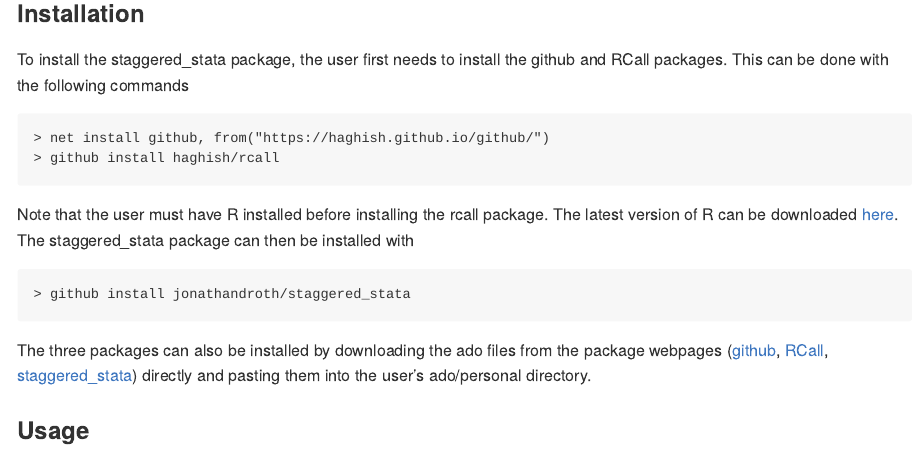
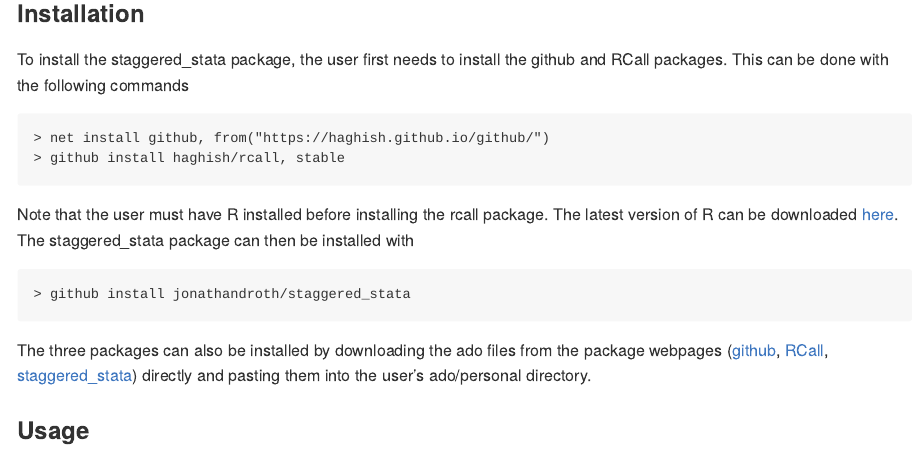
Before and after one commit to jonathandroth/staggered, an R Markdown document (README.Rmd): the page in a window 1100 px wide, from 3160 px down. The pictures show the output file README.md that the author committed with the source, drawn offline in the style of GitHub.

Commit message:
Updated instructions for rcall install to use the stable version

```diff
--- a/README.Rmd
+++ b/README.Rmd
@@ -121,7 +121,7 @@ We also provide a Stata implementation (staggered_stata) via the RCall package,
 To install the staggered_stata package, the user first needs to install the github and RCall packages. This can be done with the following commands
 
     > net install github, from("https://haghish.github.io/github/")
-    > github install haghish/rcall
+    > github install haghish/rcall, stable
 
 Note that the user must have R installed before installing the rcall package. The latest version of R can be downloaded [here](https://cloud.r-project.org/). The staggered_stata package can then be installed with
 
```
Also changed, not shown: README.md.
